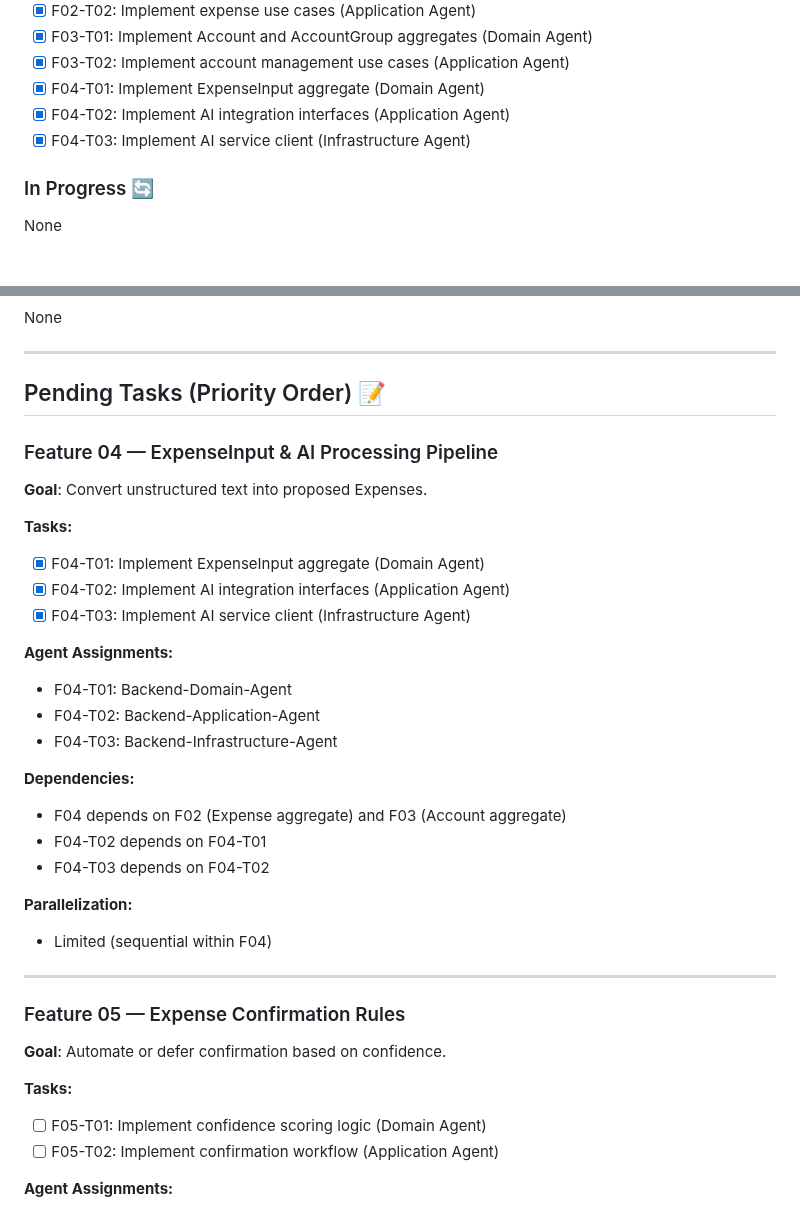
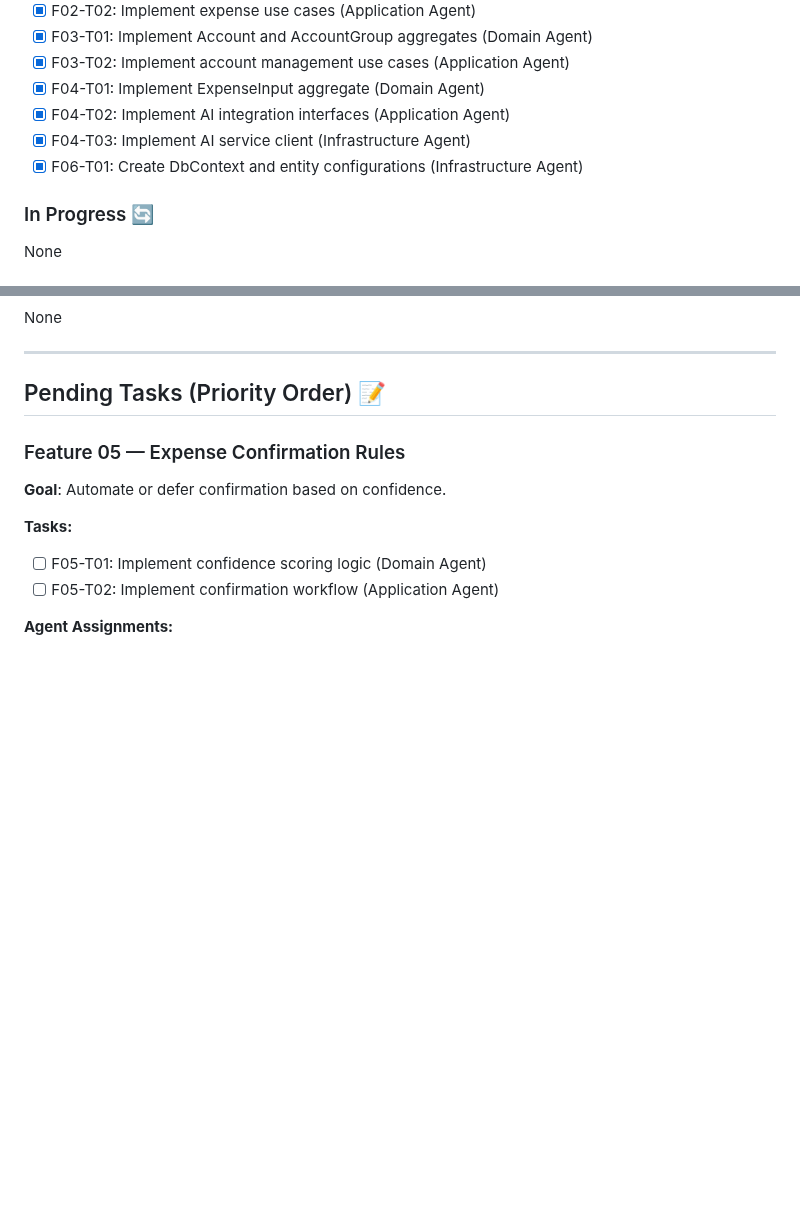
Before and after one commit to Crauseo26/ExpenseTracker, a Markdown page: backlog/02_execution_plan.md, 2 parts joined by grey strips. GitHub-like rendering; blank space fills up the shorter version.

Commit message:
docs(backlog): Sync execution plan with F06-T01 completion

```diff
--- a/backlog/02_execution_plan.md
+++ b/backlog/02_execution_plan.md
@@ -43,6 +43,7 @@ Target: Implement domain, application, infrastructure, and API layers for MVP fe
 - [x] F04-T01: Implement ExpenseInput aggregate (Domain Agent)
 - [x] F04-T02: Implement AI integration interfaces (Application Agent)
 - [x] F04-T03: Implement AI service client (Infrastructure Agent)
+- [x] F06-T01: Create DbContext and entity configurations (Infrastructure Agent)
 
 ### In Progress 🔄
 None
@@ -57,30 +58,6 @@ None
 ---
 
 ## Pending Tasks (Priority Order) 📝
-
-### Feature 04 — ExpenseInput & AI Processing Pipeline
-
-**Goal**: Convert unstructured text into proposed Expenses.
-
-**Tasks:**
-- [x] F04-T01: Implement ExpenseInput aggregate (Domain Agent)
-- [x] F04-T02: Implement AI integration interfaces (Application Agent)
-- [x] F04-T03: Implement AI service client (Infrastructure Agent)
-
-**Agent Assignments:**
-- F04-T01: Backend-Domain-Agent
-- F04-T02: Backend-Application-Agent
-- F04-T03: Backend-Infrastructure-Agent
-
-**Dependencies:**
-- F04 depends on F02 (Expense aggregate) and F03 (Account aggregate)
-- F04-T02 depends on F04-T01
-- F04-T03 depends on F04-T02
-
-**Parallelization:**
-- Limited (sequential within F04)
-
----
 
 ### Feature 05 — Expense Confirmation Rules
 
```
Also changed, not shown: other parts of backlog/02_execution_plan.md (+1 -1 lines).
